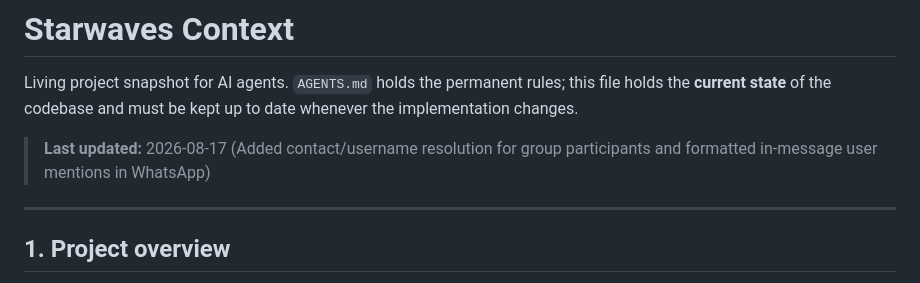
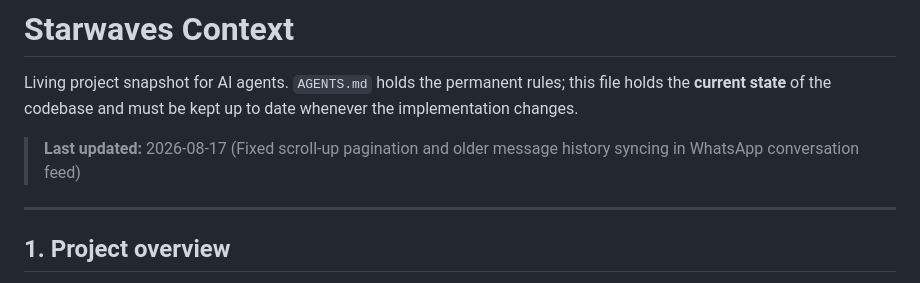
Before and after one commit to susin-d/dashboard, a Markdown page: context.md, the part around the change. Drawn GitHub-style.

Commit message:
docs: update context.md

```diff
--- a/context.md
+++ b/context.md
@@ -4,7 +4,7 @@ Living project snapshot for AI agents. `AGENTS.md` holds the permanent rules;
 this file holds the **current state** of the codebase and must be kept up to
 date whenever the implementation changes.
 
-> **Last updated:** 2026-08-17 (Added contact/username resolution for group participants and formatted in-message user mentions in WhatsApp)
+> **Last updated:** 2026-08-17 (Fixed scroll-up pagination and older message history syncing in WhatsApp conversation feed)
 
 ---
 
```
